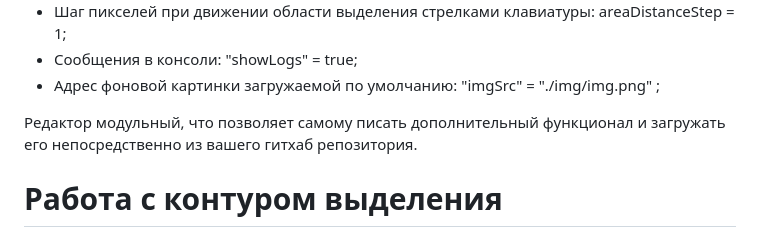
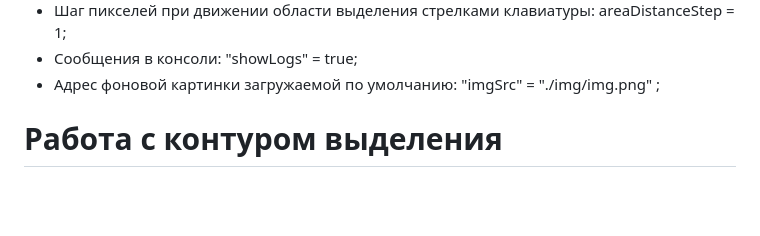
Before and after one commit to Sergey1234Ovechkin/collagen_2, a Markdown page: README.md, the part around the change. Rendered like a GitHub page; blank space fills up the shorter version.

```diff
--- a/README.md
+++ b/README.md
@@ -70,7 +70,6 @@ Collage_n - приложение для создания коллажей и с
 	</ul>
 </p>
 
-Редактор модульный, что позволяет самому писать дополнительный функционал и загружать его непосредственно из вашего гитхаб репозитория.
 
 # Работа с контуром выделения
 
```
